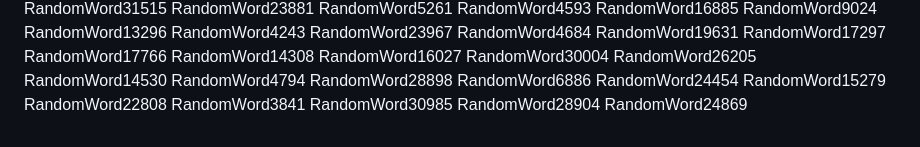
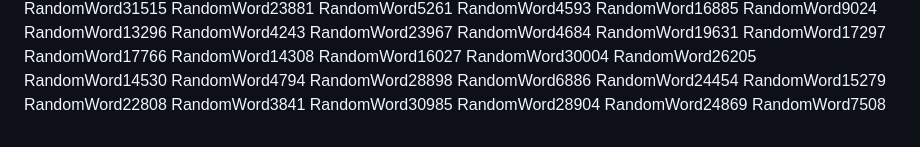
Before and after one commit to samuelkchris/flutter_feature_tour, a Markdown page: README.md, the part around the change. GitHub-like rendering.

Commit message:
Auto-update README with random word 36

```diff
--- a/README.md
+++ b/README.md
@@ -323,3 +323,4 @@ RandomWord3841
 RandomWord30985
 RandomWord28904
 RandomWord24869
+RandomWord7508
```
